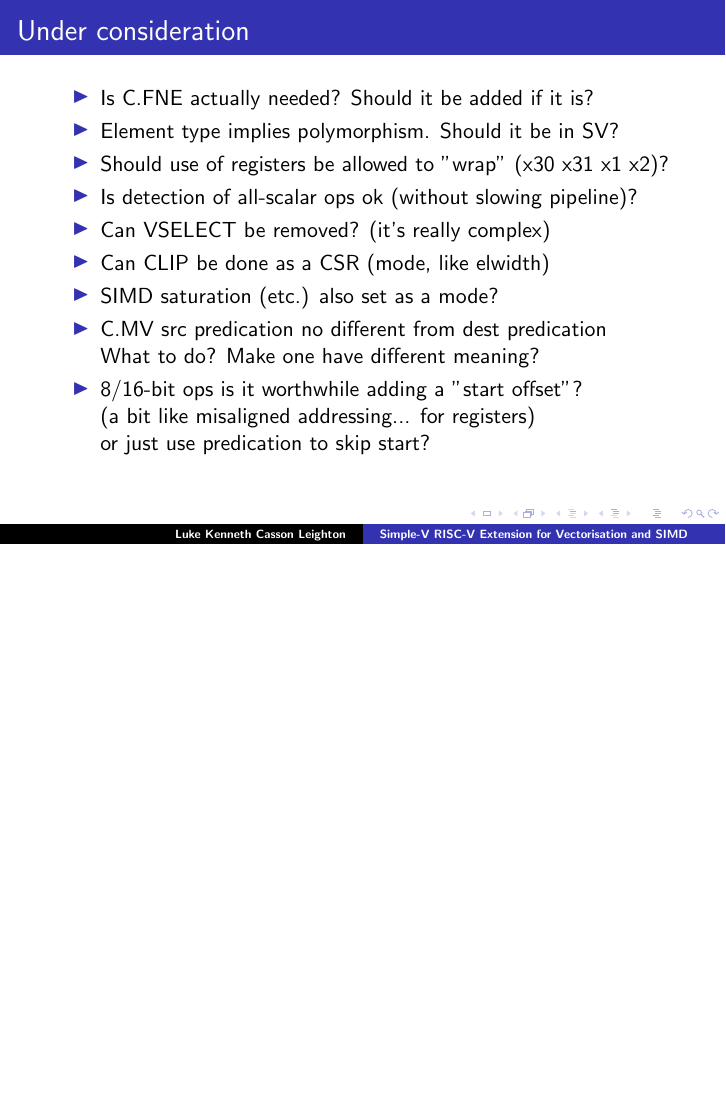
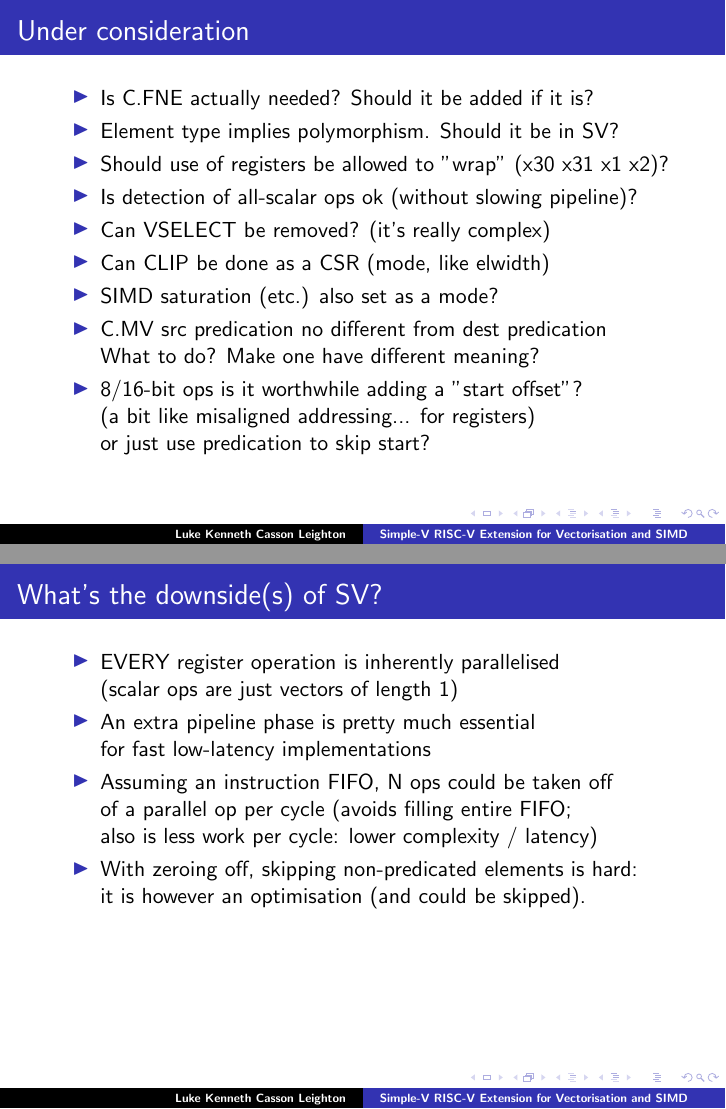
Before and after one commit to programmerjake/libre-soc-wiki, LaTeX slides (simple_v_extension/simple_v_chennai_2018.tex): page 21 of 26 before the commit and pages 21 and 22 of 27 after it, the two joined at a grey line, the shorter picture padded with empty space. Compiled offline with pdfLaTeX.

Commit message:
add downsides slide

```diff
--- a/simple_v_extension/simple_v_chennai_2018.tex
+++ b/simple_v_extension/simple_v_chennai_2018.tex
@@ -405,6 +405,21 @@ for (int i = 0; i < VL; ++i)
 }
 
 
+\frame{\frametitle{What's the downside(s) of SV?}
+ \begin{itemize}
+   \item EVERY register operation is inherently parallelised\\
+	     (scalar ops are just vectors of length 1)
+   \item An extra pipeline phase is pretty much essential\\
+         for fast low-latency implementations
+   \item Assuming an instruction FIFO, N ops could be taken off\\
+         of a parallel op per cycle (avoids filling entire FIFO;\\
+         also is less work per cycle: lower complexity / latency)
+   \item With zeroing off, skipping non-predicated elements is hard:\\
+         it is however an optimisation (and could be skipped).
+  \end{itemize}
+}
+
+
 \frame{\frametitle{Is this OK (low latency)? Detect scalar-ops (only)}
  \begin{center}
   \includegraphics[height=2.5in]{scalardetect.png}\\
```
